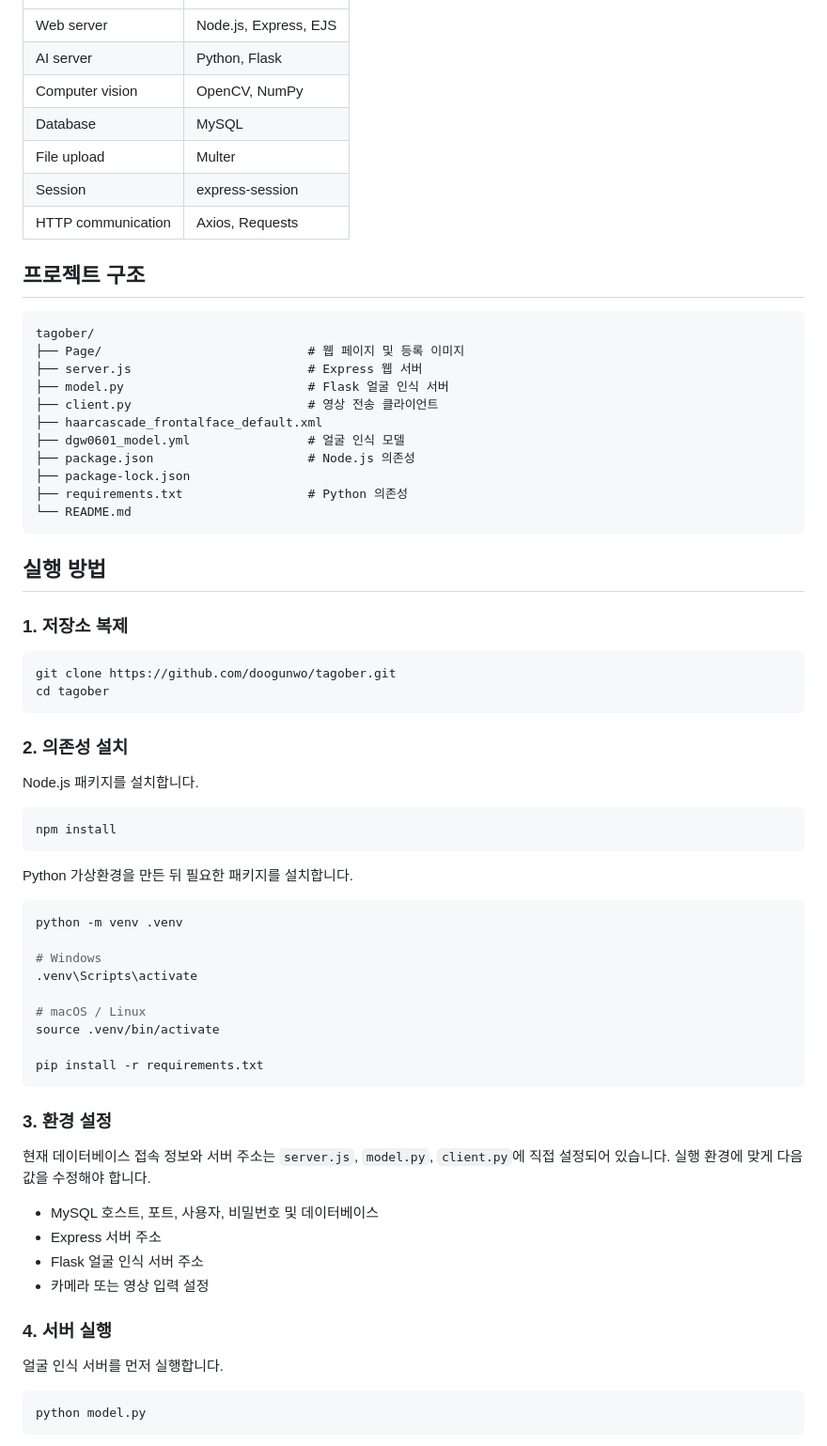
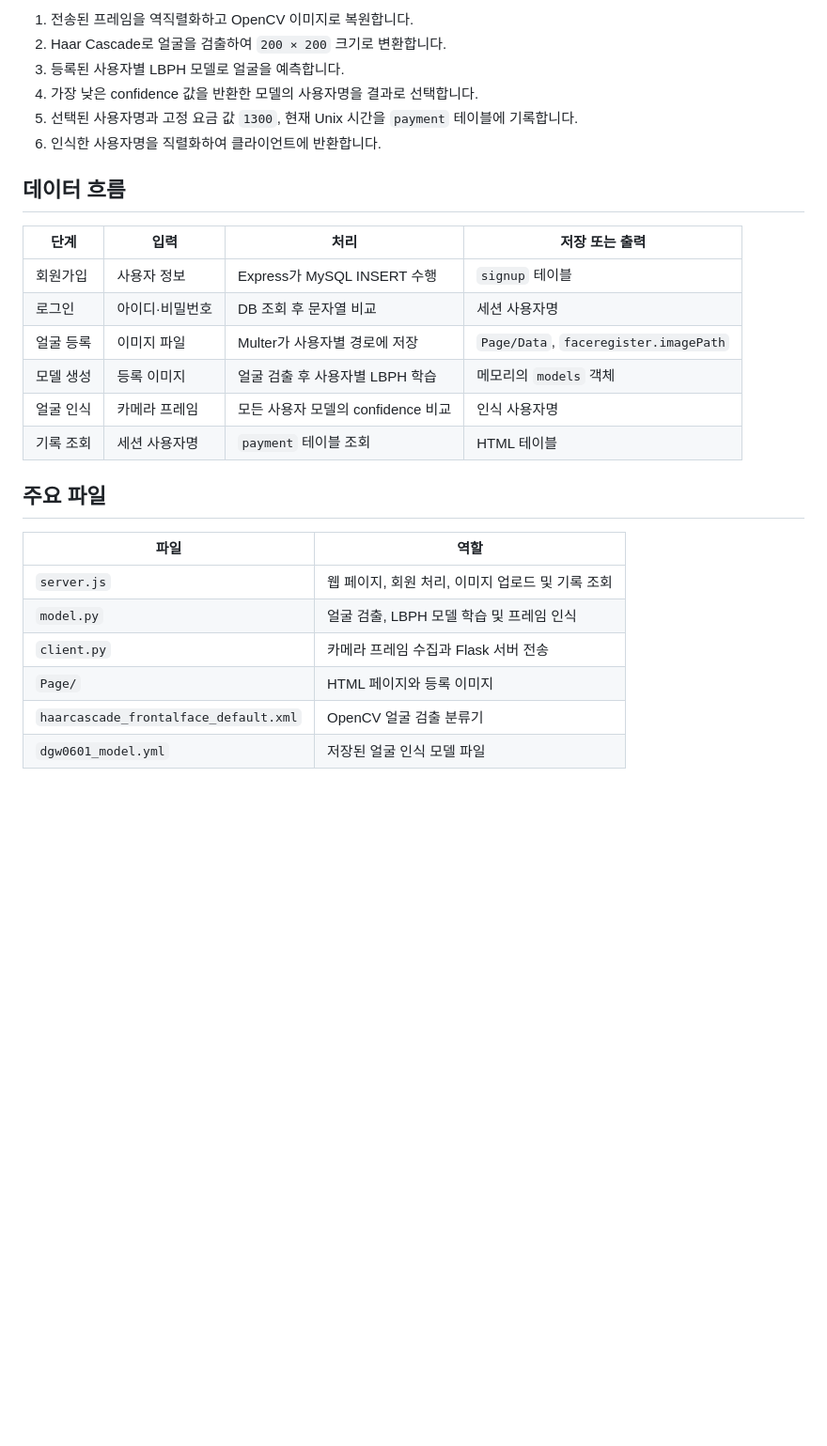
Before and after one commit to doogunwo/tagober, a Markdown page: README.md, the part around one of its changes. Shown at 94% size. Rendered like a GitHub page; blank space fills up the shorter version.

Commit message:
docs: focus README on implemented architecture

````diff
--- a/README.md
+++ b/README.md
@@ -58,73 +78,29 @@ Python / Flask :5000
+1. 전송된 프레임을 역직렬화하고 OpenCV 이미지로 복원합니다.
+2. Haar Cascade로 얼굴을 검출하여 `200 × 200` 크기로 변환합니다.
+3. 등록된 사용자별 LBPH 모델로 얼굴을 예측합니다.
+4. 가장 낮은 confidence 값을 반환한 모델의 사용자명을 결과로 선택합니다.
+5. 선택된 사용자명과 고정 요금 값 `1300`, 현재 Unix 시간을 `payment` 테이블에 기록합니다.
+6. 인식한 사용자명을 직렬화하여 클라이언트에 반환합니다.
+
+## 데이터 흐름
+
+| 단계 | 입력 | 처리 | 저장 또는 출력 |
+| --- | --- | --- | --- |
+| 회원가입 | 사용자 정보 | Express가 MySQL INSERT 수행 | `signup` 테이블 |
+| 로그인 | 아이디·비밀번호 | DB 조회 후 문자열 비교 | 세션 사용자명 |
+| 얼굴 등록 | 이미지 파일 | Multer가 사용자별 경로에 저장 | `Page/Data`, `faceregister.imagePath` |
+| 모델 생성 | 등록 이미지 | 얼굴 검출 후 사용자별 LBPH 학습 | 메모리의 `models` 객체 |
+| 얼굴 인식 | 카메라 프레임 | 모든 사용자 모델의 confidence 비교 | 인식 사용자명 |
+| 기록 조회 | 세션 사용자명 | `payment` 테이블 조회 | HTML 테이블 |
+
+## 주요 파일
+
+| 파일 | 역할 |
 | --- | --- |
-| Web server | Node.js, Express, EJS |
-| AI server | Python, Flask |
-| Computer vision | OpenCV, NumPy |
-| Database | MySQL |
-| File upload | Multer |
-| Session | express-session |
-| HTTP communication | Axios, Requests |
+| `server.js` | 웹 페이지, 회원 처리, 이미지 업로드 및 기록 조회 |
+| `model.py` | 얼굴 검출, LBPH 모델 학습 및 프레임 인식 |
+| `client.py` | 카메라 프레임 수집과 Flask 서버 전송 |
+| `Page/` | HTML 페이지와 등록 이미지 |
+| `haarcascade_frontalface_default.xml` | OpenCV 얼굴 검출 분류기 |
+| `dgw0601_model.yml` | 저장된 얼굴 인식 모델 파일 |
 
-## 프로젝트 구조
-
-```text
-tagober/
-├── Page/                            # 웹 페이지 및 등록 이미지
-├── server.js                        # Express 웹 서버
-├── model.py                         # Flask 얼굴 인식 서버
-├── client.py                        # 영상 전송 클라이언트
-├── haarcascade_frontalface_default.xml
-├── dgw0601_model.yml                # 얼굴 인식 모델
-├── package.json                     # Node.js 의존성
-├── package-lock.json
-├── requirements.txt                 # Python 의존성
-└── README.md
-```
-
-## 실행 방법
-
-### 1. 저장소 복제
-
-```bash
-git clone https://github.com/doogunwo/tagober.git
-cd tagober
-```
-
-### 2. 의존성 설치
-
-Node.js 패키지를 설치합니다.
-
-```bash
-npm install
-```
-
-Python 가상환경을 만든 뒤 필요한 패키지를 설치합니다.
-
-```bash
-python -m venv .venv
-
-# Windows
-.venv\Scripts\activate
-
-# macOS / Linux
-source .venv/bin/activate
-
-pip install -r requirements.txt
-```
-
-### 3. 환경 설정
-
-현재 데이터베이스 접속 정보와 서버 주소는 `server.js`, `model.py`, `client.py`에 직접 설정되어 있습니다. 실행 환경에 맞게 다음 값을 수정해야 합니다.
-
-- MySQL 호스트, 포트, 사용자, 비밀번호 및 데이터베이스
-- Express 서버 주소
-- Flask 얼굴 인식 서버 주소
-- 카메라 또는 영상 입력 설정
-
-### 4. 서버 실행
-
-얼굴 인식 서버를 먼저 실행합니다.
-
-```bash
-python model.py
-```
-
````
Also changed, not shown: other parts of README.md (+54 -67 lines).
